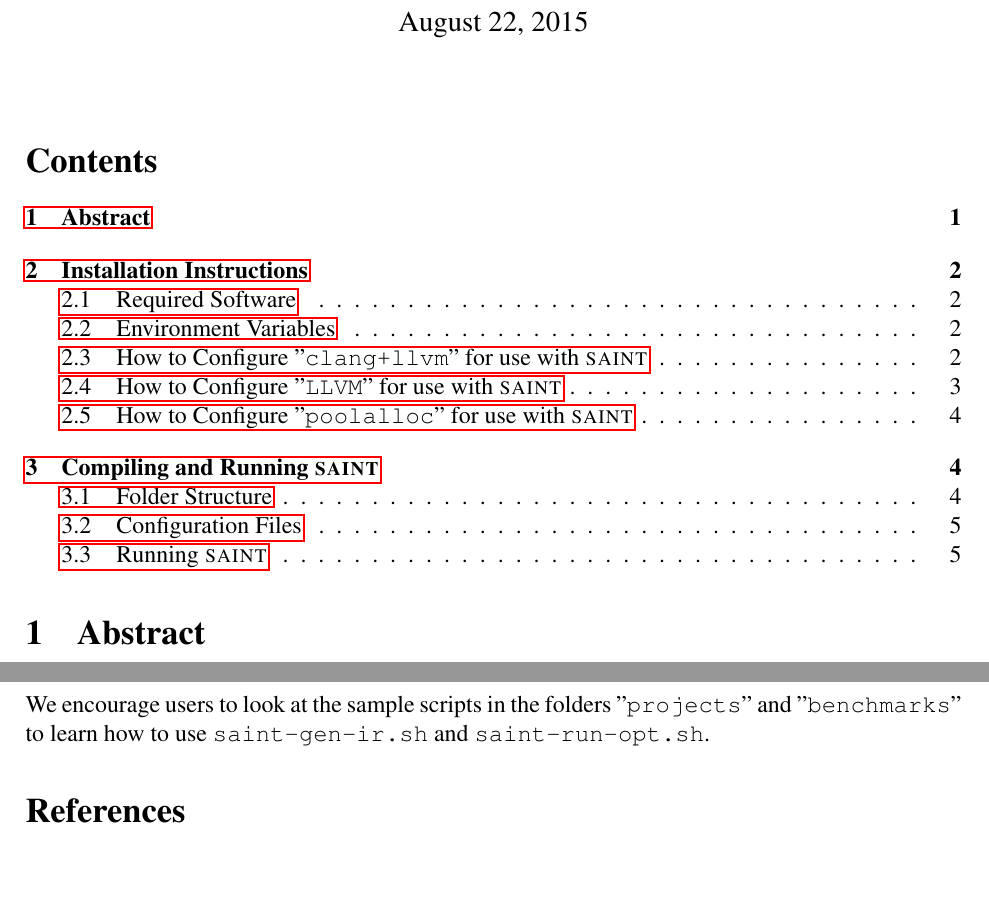
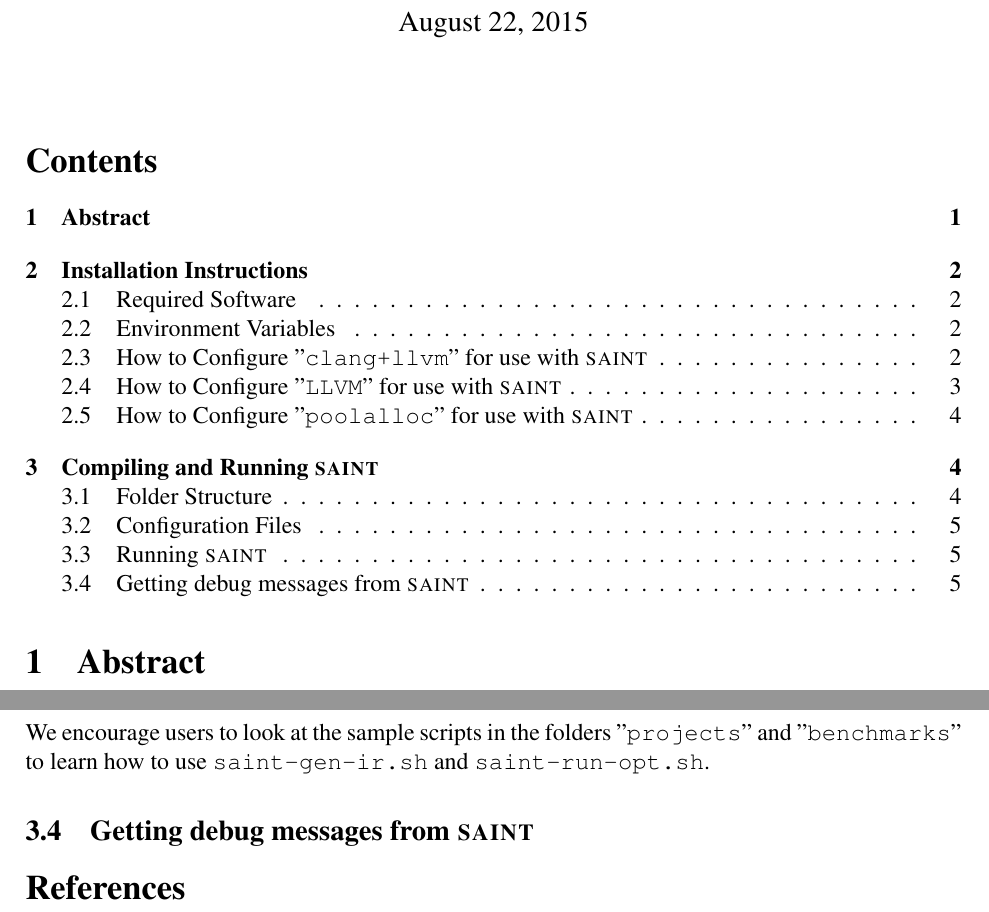
Before and after one commit to xnoundou/nsaint, a LaTeX document (doc/manual-saint.tex): two parts of pages 1 and 5 of 5, joined at a grey line, cut so that both start at the same text, the shorter picture padded with empty space. Compiled offline with pdfLaTeX.

Commit message:
I updated the style of the table of contents. 	modified:   doc/manual-saint.pdf 	modified:   doc/manual-saint.tex

```diff
--- a/doc/manual-saint.tex
+++ b/doc/manual-saint.tex
@@ -17,11 +17,13 @@
    {\par\noindent\adjustbox{margin=1ex,bgcolor=shadecolor,margin=0ex \medskipamount}\bgroup\minipage\linewidth\verbatim}%
    {\endverbatim\endminipage\egroup}
 
-\begin{comment}
 \hypersetup{
-   	linkbordercolor=purple
+    colorlinks,
+    citecolor=black,
+    filecolor=black,
+    linkcolor=black,
+    urlcolor=black
 }
-\end{comment}
 
 \setlength{\evensidemargin}{-0.1in} \setlength{\oddsidemargin}{-0.1in}
 \setlength{\textwidth}{6.5in} \setlength{\textheight}{9.0in}
@@ -314,6 +316,8 @@ folders ''\texttt{projects}'' and ''\texttt{benchmarks}''
 to learn how to use \texttt{saint-gen-ir.sh} and
 \texttt{saint-run-opt.sh}.
 
+\subsection{Getting debug messages from \textsc{saint}}
+
 %%%%%%%%%%%%%%%%%%%%%%%%%%%%%%%%%%%%%%%%%%%%%%%%%%%%%%%%%%%%%%%%%%%%%%%%%%%%%%%%%%
 
 \bibliographystyle{plain}
```
Also changed, not shown: doc/manual-saint.pdf.
